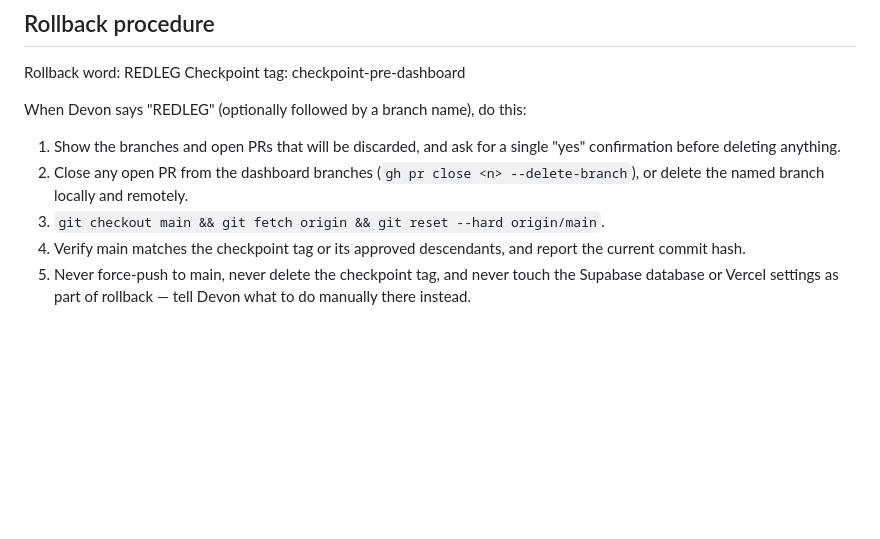
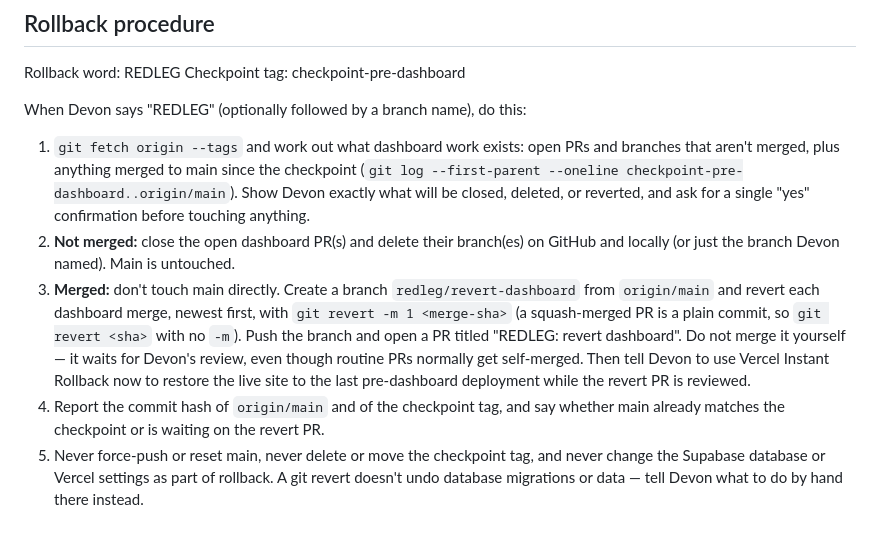
Before and after one commit to devonlambert03/mission-found, a Markdown page: CLAUDE.md, the part around the change. Drawn GitHub-style; blank space fills up the shorter version.

Commit message:
Add revert path for merged dashboard work to REDLEG procedure
Co-Authored-By: Claude Opus 5.5 <noreply@anthropic.com>
Claude-Session: https://claude.ai/code/session_019BLxebv25dn1B9MmLCK8py

```diff
--- a/CLAUDE.md
+++ b/CLAUDE.md
@@ -159,8 +159,8 @@ Rollback word: REDLEG
 Checkpoint tag: checkpoint-pre-dashboard
 
 When Devon says "REDLEG" (optionally followed by a branch name), do this:
-1. Show the branches and open PRs that will be discarded, and ask for a single "yes" confirmation before deleting anything.
-2. Close any open PR from the dashboard branches (`gh pr close <n> --delete-branch`), or delete the named branch locally and remotely.
-3. `git checkout main && git fetch origin && git reset --hard origin/main`.
-4. Verify main matches the checkpoint tag or its approved descendants, and report the current commit hash.
-5. Never force-push to main, never delete the checkpoint tag, and never touch the Supabase database or Vercel settings as part of rollback — tell Devon what to do manually there instead.
+1. `git fetch origin --tags` and work out what dashboard work exists: open PRs and branches that aren't merged, plus anything merged to main since the checkpoint (`git log --first-parent --oneline checkpoint-pre-dashboard..origin/main`). Show Devon exactly what will be closed, deleted, or reverted, and ask for a single "yes" confirmation before touching anything.
+2. **Not merged:** close the open dashboard PR(s) and delete their branch(es) on GitHub and locally (or just the branch Devon named). Main is untouched.
+3. **Merged:** don't touch main directly. Create a branch `redleg/revert-dashboard` from `origin/main` and revert each dashboard merge, newest first, with `git revert -m 1 <merge-sha>` (a squash-merged PR is a plain commit, so `git revert <sha>` with no `-m`). Push the branch and open a PR titled "REDLEG: revert dashboard". Do not merge it yourself — it waits for Devon's review, even though routine PRs normally get self-merged. Then tell Devon to use Vercel Instant Rollback now to restore the live site to the last pre-dashboard deployment while the revert PR is reviewed.
+4. Report the commit hash of `origin/main` and of the checkpoint tag, and say whether main already matches the checkpoint or is waiting on the revert PR.
+5. Never force-push or reset main, never delete or move the checkpoint tag, and never change the Supabase database or Vercel settings as part of rollback. A git revert doesn't undo database migrations or data — tell Devon what to do by hand there instead.
```
